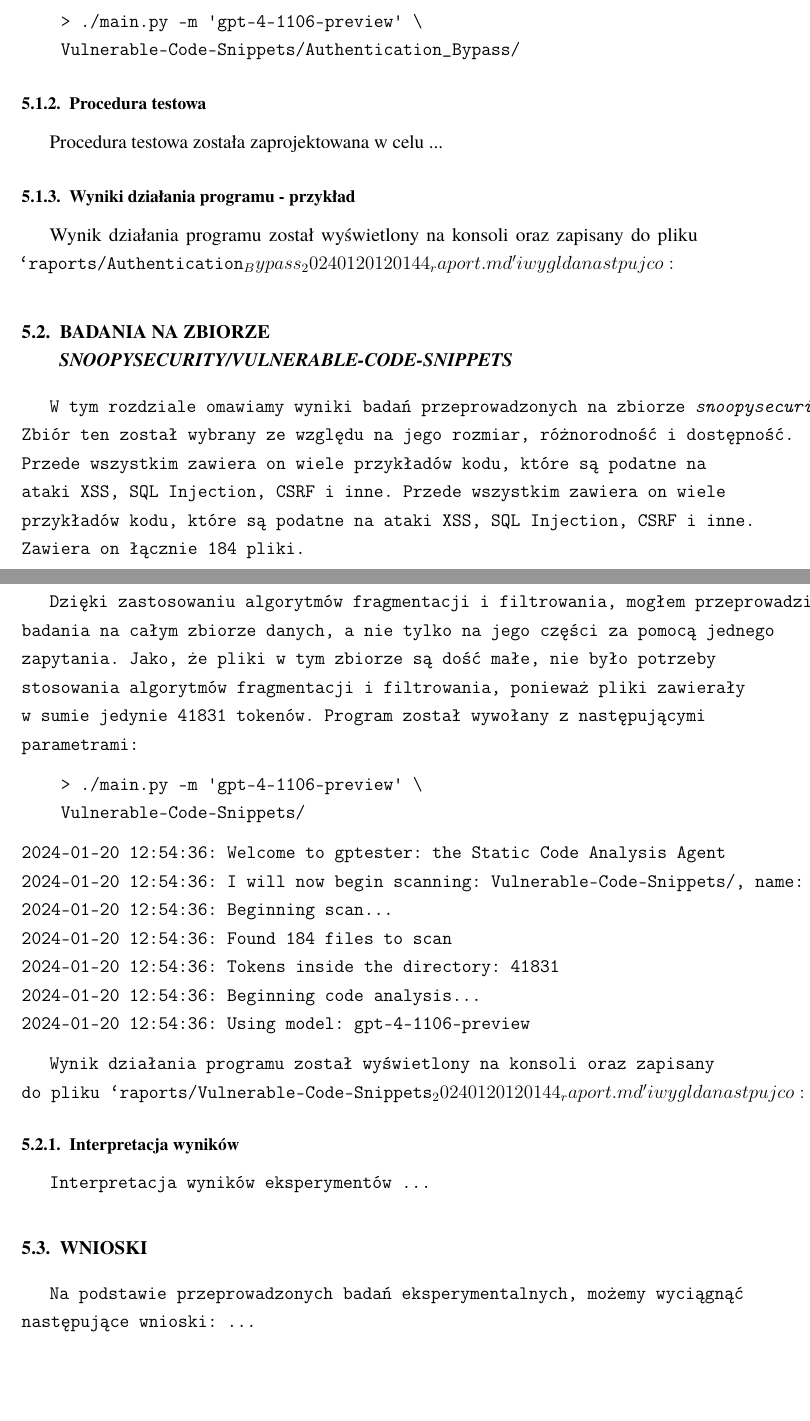
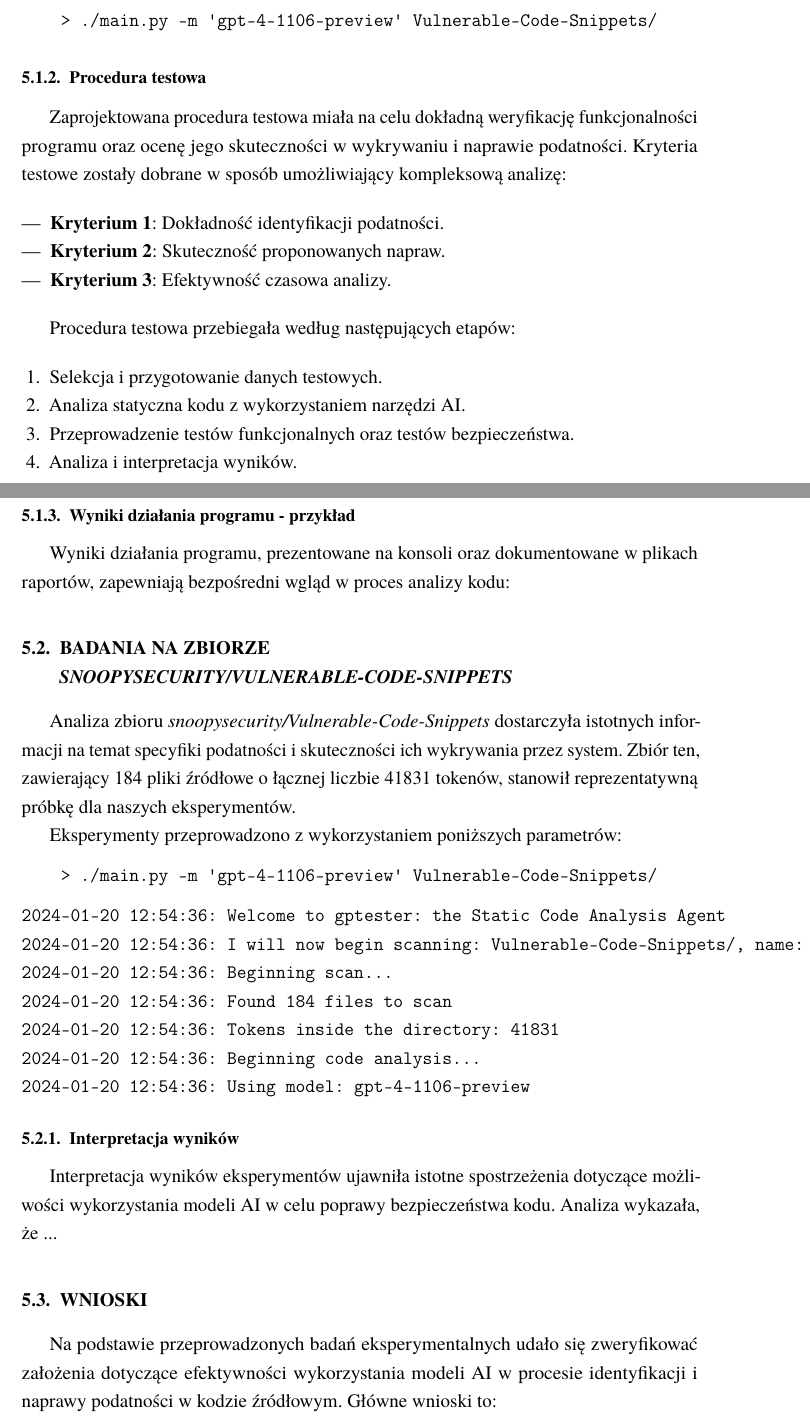
Before and after one commit to 70ziko/gptester, a LaTeX thesis (latex/doc/thesis/thesis.tex, which reads latex/doc/thesis/badania.tex): two parts of pages 29 and 30 of 37, joined at a grey line, cut so that both start at the same text, the shorter picture padded with empty space. The pictures show the PDF file latex/doc/thesis/thesis.pdf that the author committed with the source.

Commit message:
opis badan

```diff
--- a/latex/doc/thesis/badania.tex
+++ b/latex/doc/thesis/badania.tex
@@ -14,42 +15,47 @@ W tej sekcji przedstawiamy użyte metody i podejście do przeprowadzenia ekspery
 \begin{verbatim}
-    > ./main.py -m 'gpt-4-1106-preview' \
-    Vulnerable-Code-Snippets/Authentication_Bypass/
+    > ./main.py -m 'gpt-4-1106-preview' Vulnerable-Code-Snippets/
 \end{verbatim}
 
 \subsection{Procedura testowa}
 \label{subsec:procedura_testowa}
 
-Procedura testowa została zaprojektowana w celu ...
+Zaprojektowana procedura testowa miała na celu dokładną weryfikację funkcjonalności programu oraz ocenę jego skuteczności w wykrywaniu i naprawie podatności. Kryteria testowe zostały dobrane w sposób umożliwiający kompleksową analizę:
+\begin{itemize}
+    \item \textbf{Kryterium 1}: Dokładność identyfikacji podatności.
+    \item \textbf{Kryterium 2}: Skuteczność proponowanych napraw.
+    \item \textbf{Kryterium 3}: Efektywność czasowa analizy.
+\end{itemize}
+
+Procedura testowa przebiegała według następujących etapów:
+\begin{enumerate}
+    \item Selekcja i przygotowanie danych testowych.
+    \item Analiza statyczna kodu z wykorzystaniem narzędzi AI.
+    \item Przeprowadzenie testów funkcjonalnych oraz testów bezpieczeństwa.
+    \item Analiza i interpretacja wyników.
+\end{enumerate}
 
 \subsection{Wyniki działania programu - przykład}
 \label{subsec:wyniki_dzialania_programu}
 
-Wynik działania programu został wyświetlony na konsoli oraz zapisany do pliku \texttt{`raports/Authentication_Bypass_20240120120144_raport.md'} i wygląda następująco:
+Wyniki działania programu, prezentowane na konsoli oraz dokumentowane w plikach raportów, zapewniają bezpośredni wgląd w proces analizy kodu:
+% Tutaj należy wstawić odpowiednią zawartość raportu w formacie Markdown, o ile jest dostępna
 
 \markdownInput{../raports/Authentication_Bypass_20240120120144_raport.md}
 
-% \begin{figure}[H]
-%     \centering
-%     \includegraphics[width=0.8\textwidth]{img/accuracy.png}
-%     \caption{Przykładowy wykres z wynikami}
-%     \label{fig:accuracy}
-% \end{figure}
+
 
 
 \section{Badania na zbiorze \textit{snoopysecurity/Vulnerable-Code-Snippets}}
 \label{sec:badania_na_zbiorze_snoopysecurity}
 
-W tym rozdziale omawiamy wyniki badań przeprowadzonych na zbiorze \textit{snoopysecurity/Vulnerable-Code-Snippets}. Zbiór ten został wybrany ze względu na jego rozmiar, różnorodność i dostępność. Przede wszystkim zawiera on wiele przykładów kodu, które są podatne na ataki XSS, SQL Injection, CSRF i inne.
-Przede wszystkim zawiera on wiele przykładów kodu, które są podatne na ataki XSS, SQL Injection, CSRF i inne.
-Zawiera on łącznie 184 pliki.
+Analiza zbioru \textit{snoopysecurity/Vulnerable-Code-Snippets} dostarczyła istotnych informacji na temat specyfiki podatności i skuteczności ich wykrywania przez system. Zbiór ten, zawierający 184 pliki źródłowe o łącznej liczbie 41831 tokenów, stanowił reprezentatywną próbkę dla naszych eksperymentów.
 
-Dzięki zastosowaniu algorytmów fragmentacji i filtrowania, mogłem przeprowadzić badania na całym zbiorze danych, a nie tylko na jego części za pomocą jednego zapytania.
-Jako, że pliki w tym zbiorze są dość małe, nie było potrzeby stosowania algorytmów fragmentacji i filtrowania, ponieważ pliki zawierały w sumie jedynie 41831 tokenów.
-Program został wywołany z następującymi parametrami:
+Eksperymenty przeprowadzono z wykorzystaniem poniższych parametrów:
 \begin{verbatim}
-    > ./main.py -m 'gpt-4-1106-preview' \
-    Vulnerable-Code-Snippets/
+    > ./main.py -m 'gpt-4-1106-preview' Vulnerable-Code-Snippets/
 \end{verbatim}
+
+
 \begin{verbatim}
 2024-01-20 12:54:36: Welcome to gptester: the Static Code Analysis Agent
 2024-01-20 12:54:36: I will now begin scanning: Vulnerable-Code-Snippets/, name: Vulnerable-Code-Snippets
@@ -60,25 +66,18 @@ Program został wywołany z następującymi parametrami:
 2024-01-20 12:54:36: Using model: gpt-4-1106-preview
 \end{verbatim}
 
-Wynik działania programu został wyświetlony na konsoli oraz zapisany do pliku \texttt{`raports/Vulnerable-Code-Snippets_20240120120144_raport.md'} i wygląda następująco:
 
 
 \subsection{Interpretacja wyników}
 \label{subsec:interpretacja_wynikow}
 
-Interpretacja wyników eksperymentów ...
+Interpretacja wyników eksperymentów ujawniła istotne spostrzeżenia dotyczące możliwości wykorzystania modeli AI w celu poprawy bezpieczeństwa kodu. Analiza wykazała, że ...
 
-% Tutaj możesz wstawić wykresy i tabele
-% \begin{figure}[H]
-%     \centering
-%     \includegraphics[width=0.8\textwidth]{img/accuracy.png}
-%     \caption{Przykładowy wykres z wynikami}
-%     \label{fig:accuracy}
-% \end{figure}
+% Tutaj należy dodać interpretację wyników w kontekście wykresów i tabel (jeśli takowe zostały przygotowane)
 
 \section{Wnioski}
 \label{sec:wnioski}
 
-Na podstawie przeprowadzonych badań eksperymentalnych, możemy wyciągnąć następujące wnioski: ...
+Na podstawie przeprowadzonych badań eksperymentalnych udało się zweryfikować założenia dotyczące efektywności wykorzystania modeli AI w procesie identyfikacji i naprawy podatności w kodzie źródłowym. Główne wnioski to:
 
 % Tutaj należy wstawić wnioski z badania
```
Also changed, not shown: latex/doc/thesis/thesis.pdf, latex/doc/thesis/badania.tex (5 more changed lines), 6 other files.
